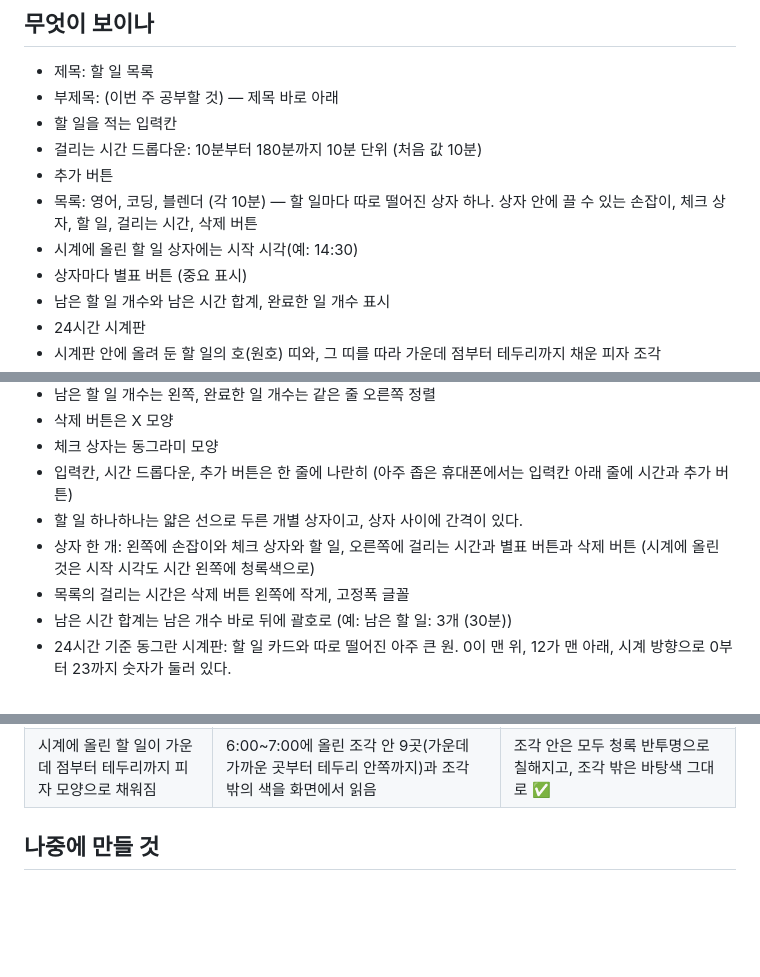
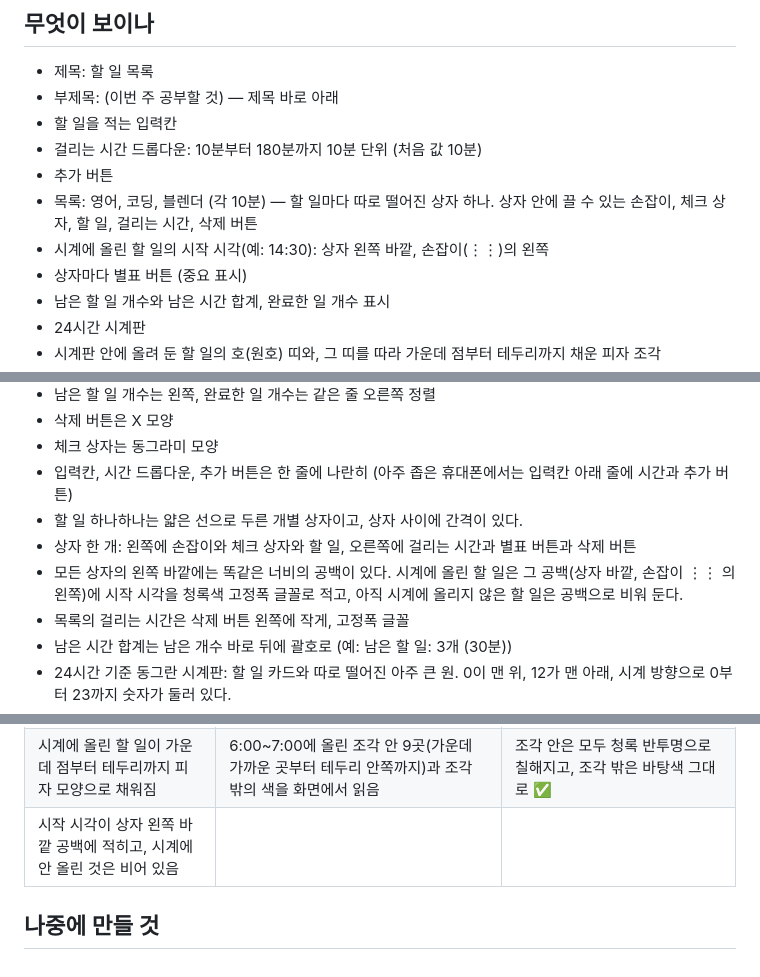
Before and after one commit to bbunning99/todo-bbunning99, a Markdown page: 명세.md, 3 parts joined by grey strips. GitHub-like rendering; blank space fills up the shorter version.

Commit message:
명세.md에 시작 시각을 상자 왼쪽 바깥 공백에 적기
Co-Authored-By: Claude Sonnet 5.5 <noreply@anthropic.com>
Claude-Session: https://claude.ai/code/session_01C9yw9oRPzkmkTATGcfWs8A

```diff
--- a/명세.md
+++ b/명세.md
@@ -7,7 +7,7 @@
 - 걸리는 시간 드롭다운: 10분부터 180분까지 10분 단위 (처음 값 10분)
 - 추가 버튼
 - 목록: 영어, 코딩, 블렌더 (각 10분) — 할 일마다 따로 떨어진 상자 하나. 상자 안에 끌 수 있는 손잡이, 체크 상자, 할 일, 걸리는 시간, 삭제 버튼
-- 시계에 올린 할 일 상자에는 시작 시각(예: 14:30)
+- 시계에 올린 할 일의 시작 시각(예: 14:30): 상자 왼쪽 바깥, 손잡이(⋮⋮)의 왼쪽
 - 상자마다 별표 버튼 (중요 표시)
 - 남은 할 일 개수와 남은 시간 합계, 완료한 일 개수 표시
 - 24시간 시계판
@@ -23,7 +23,8 @@
 - 체크 상자는 동그라미 모양
 - 입력칸, 시간 드롭다운, 추가 버튼은 한 줄에 나란히 (아주 좁은 휴대폰에서는 입력칸 아래 줄에 시간과 추가 버튼)
 - 할 일 하나하나는 얇은 선으로 두른 개별 상자이고, 상자 사이에 간격이 있다.
-- 상자 한 개: 왼쪽에 손잡이와 체크 상자와 할 일, 오른쪽에 걸리는 시간과 별표 버튼과 삭제 버튼 (시계에 올린 것은 시작 시각도 시간 왼쪽에 청록색으로)
+- 상자 한 개: 왼쪽에 손잡이와 체크 상자와 할 일, 오른쪽에 걸리는 시간과 별표 버튼과 삭제 버튼
+- 모든 상자의 왼쪽 바깥에는 똑같은 너비의 공백이 있다. 시계에 올린 할 일은 그 공백(상자 바깥, 손잡이 ⋮⋮ 의 왼쪽)에 시작 시각을 청록색 고정폭 글꼴로 적고, 아직 시계에 올리지 않은 할 일은 공백으로 비워 둔다.
 - 목록의 걸리는 시간은 삭제 버튼 왼쪽에 작게, 고정폭 글꼴
 - 남은 시간 합계는 남은 개수 바로 뒤에 괄호로 (예: 남은 할 일: 3개 (30분))
 - 24시간 기준 동그란 시계판: 할 일 카드와 따로 떨어진 아주 큰 원. 0이 맨 위, 12가 맨 아래, 시계 방향으로 0부터 23까지 숫자가 둘러 있다.
@@ -75,5 +76,6 @@
 | 새로고침해도 별표와 순서가 유지됨 | 영어와 코딩에 별을 켜고 새로고침 | 별(★★☆)과 순서(코딩, 영어, 블렌더)가 그대로 ✅ |
 | 별표를 눌러도 추가·체크·삭제가 그대로 됨 | 별이 켜진 채로 '수학'(20분) 추가, 영어 체크, 블렌더 삭제 | 목록과 개수(남은 2개 30분, 완료 1개)가 모두 정상 ✅ |
 | 시계에 올린 할 일이 가운데 점부터 테두리까지 피자 모양으로 채워짐 | 6:00~7:00에 올린 조각 안 9곳(가운데 가까운 곳부터 테두리 안쪽까지)과 조각 밖의 색을 화면에서 읽음 | 조각 안은 모두 청록 반투명으로 칠해지고, 조각 밖은 바탕색 그대로 ✅ |
+| 시작 시각이 상자 왼쪽 바깥 공백에 적히고, 시계에 안 올린 것은 비어 있음 | | |
 
 ## 나중에 만들 것
```
